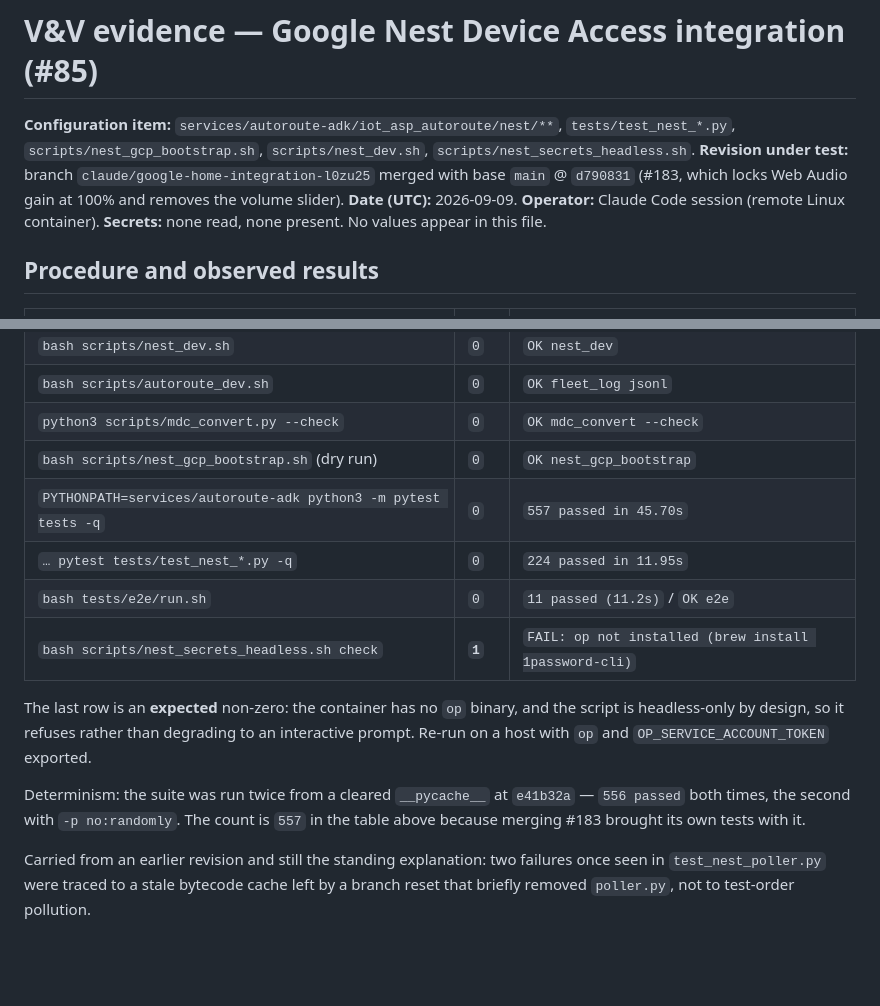
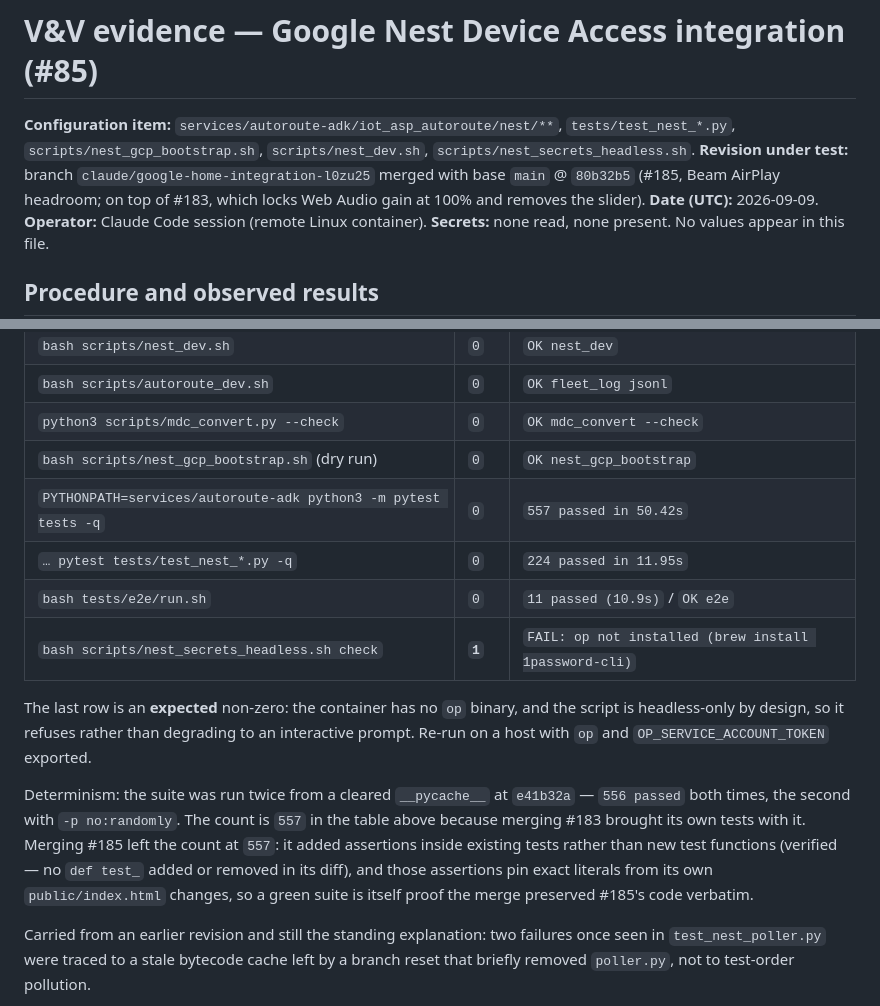
Before and after one commit to team-project-pikachu/IoT-ASP, a Markdown page: .vv/nest/EVIDENCE.md, 2 parts joined by grey strips. GitHub-like rendering; blank space fills up the shorter version.

Commit message:
Re-verify Nest evidence across the #185 merge
main 80b32b5 (#185) adds Beam AirPlay headroom, touching public/index.html,
the e2e spec and test_public_html.py. Auto-merged clean; re-ran everything
rather than trusting that.

  pytest 557 · e2e 11 · ci_static_gates 0 · nest_dev 0
  autoroute_dev 0 · mdc --check 0

The unchanged 557 is explained, not assumed: #185 added no test functions
(no `def test_` added or removed in its diff), only assertions inside
existing ones. Those assertions pin exact literals from its own HTML —
AIRPLAY_BEAM_PEAK = 0.60, normalizeAudioSink, isBeamAirPlaySink, level() —
so the suite passing is itself proof the merge kept #185's code verbatim.

Also confirmed no conflict markers, and the C6 literals intact after the
merge: `Hold / Manual`, `holdManual`, `holdPatchBtn`, `SCHEMA_VERSION = 1`,
plus this branch's Nest tiles.

Related: #85, #185

Co-Authored-By: Claude Opus 5 <noreply@anthropic.com>
Claude-Session: https://claude.ai/code/session_01X1MApsf8wjF5tofcfwBzYw

```diff
--- a/.vv/nest/EVIDENCE.md
+++ b/.vv/nest/EVIDENCE.md
@@ -2,8 +2,8 @@
 
 **Configuration item:** `services/autoroute-adk/iot_asp_autoroute/nest/**`, `tests/test_nest_*.py`,
 `scripts/nest_gcp_bootstrap.sh`, `scripts/nest_dev.sh`, `scripts/nest_secrets_headless.sh`.
-**Revision under test:** branch `claude/google-home-integration-l0zu25` merged with base `main` @ `d790831`
-(#183, which locks Web Audio gain at 100% and removes the volume slider).
+**Revision under test:** branch `claude/google-home-integration-l0zu25` merged with base `main` @ `80b32b5`
+(#185, Beam AirPlay headroom; on top of #183, which locks Web Audio gain at 100% and removes the slider).
 **Date (UTC):** 2026-09-09. **Operator:** Claude Code session (remote Linux container).
 **Secrets:** none read, none present. No values appear in this file.
 
@@ -16,9 +16,9 @@
 | `bash scripts/autoroute_dev.sh` | `0` | `OK fleet_log jsonl` |
 | `python3 scripts/mdc_convert.py --check` | `0` | `OK mdc_convert --check` |
 | `bash scripts/nest_gcp_bootstrap.sh` (dry run) | `0` | `OK nest_gcp_bootstrap` |
-| `PYTHONPATH=services/autoroute-adk python3 -m pytest tests -q` | `0` | `557 passed in 45.70s` |
+| `PYTHONPATH=services/autoroute-adk python3 -m pytest tests -q` | `0` | `557 passed in 50.42s` |
 | `… pytest tests/test_nest_*.py -q` | `0` | `224 passed in 11.95s` |
-| `bash tests/e2e/run.sh` | `0` | `11 passed (11.2s)` / `OK e2e` |
+| `bash tests/e2e/run.sh` | `0` | `11 passed (10.9s)` / `OK e2e` |
 | `bash scripts/nest_secrets_headless.sh check` | **`1`** | `FAIL: op not installed (brew install 1password-cli)` |
 
 The last row is an **expected** non-zero: the container has no `op` binary, and the script is
@@ -27,7 +27,10 @@ host with `op` and `OP_SERVICE_ACCOUNT_TOKEN` exported.
 
 Determinism: the suite was run twice from a cleared `__pycache__` at `e41b32a` — `556 passed` both
 times, the second with `-p no:randomly`. The count is `557` in the table above because merging #183
-brought its own tests with it.
+brought its own tests with it. Merging #185 left the count at `557`: it added assertions inside
+existing tests rather than new test functions (verified — no `def test_` added or removed in its
+diff), and those assertions pin exact literals from its own `public/index.html` changes, so a green
+suite is itself proof the merge preserved #185's code verbatim.
 
 Carried from an earlier revision and still the standing explanation: two failures once seen in
 `test_nest_poller.py` were traced to a stale bytecode cache left by a branch reset that briefly
```
